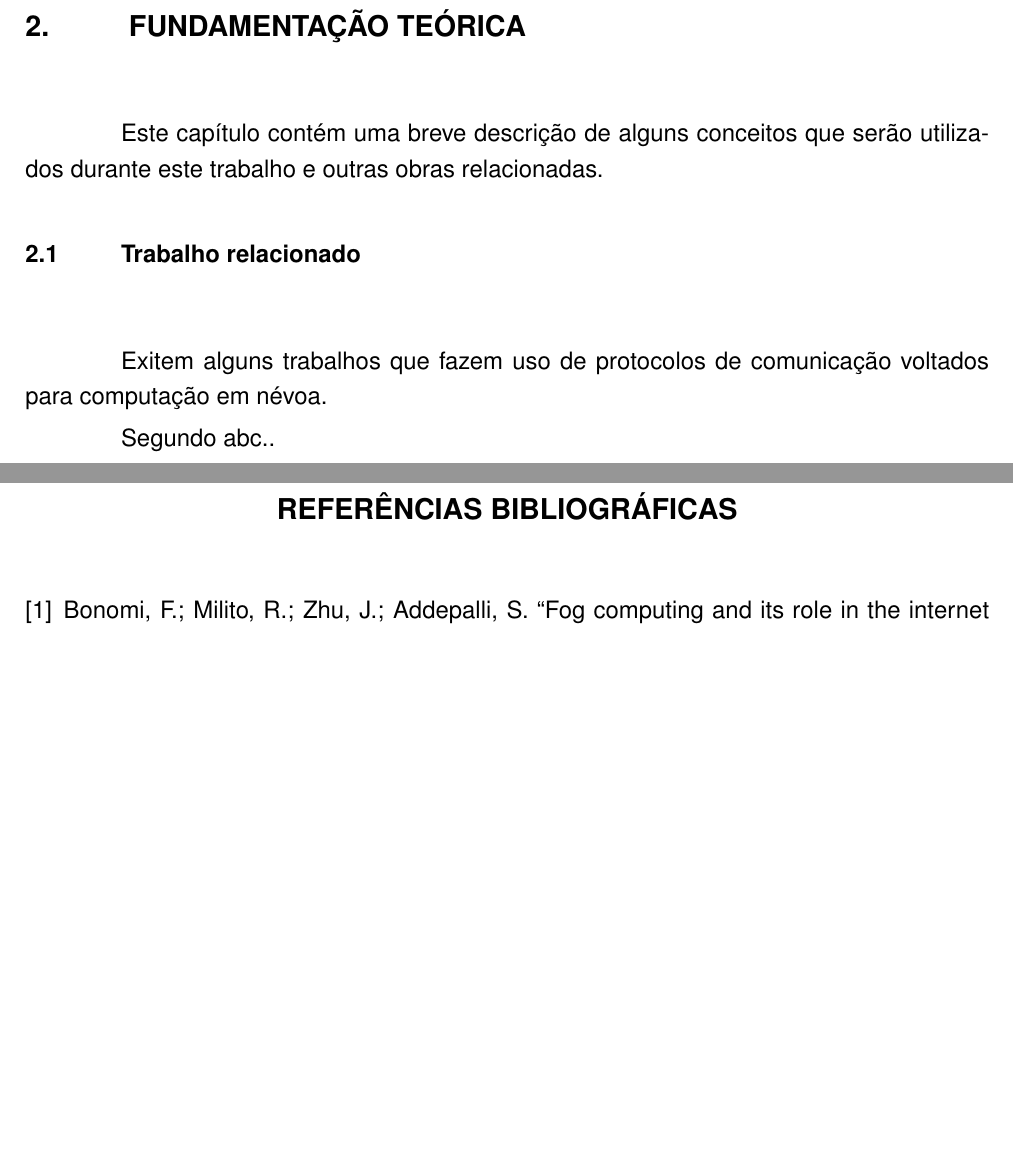
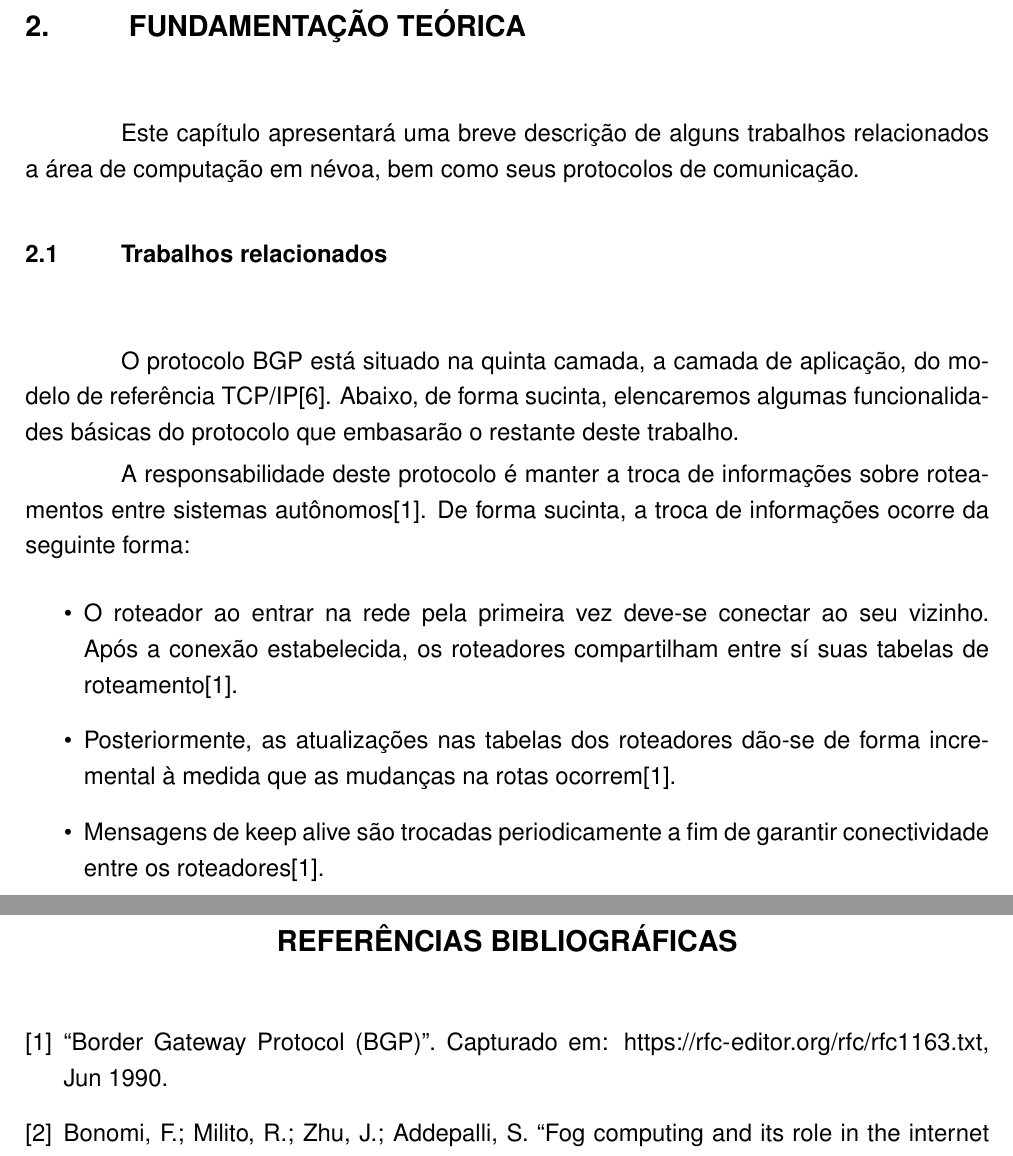
Before and after one commit to FelipeBrizola/tcc, a LaTeX thesis (main.tex, which reads cap2.tex): two parts of pages 12 and 18 of 18, joined at a grey line, cut so that both start at the same text, the shorter picture padded with empty space. Compiled offline with pdfLaTeX.

Commit message:
primeiro item da fundamentacao teorica: protocolo BGP

```diff
--- a/cap2.tex
+++ b/cap2.tex
@@ -1,14 +1,44 @@
 \chapter{\label{chap:chap2} Fundamentação Teórica}
 
-%- dedicar 1/3 de página (ou 1/2 página) a cada trabalho semelhante ao da tua proposta. Apresentar o que o trabalho faz, pontos positivos e limitações
-
-%- colocar uma tabela comparativa dos trabalhos, incluindo o teu (o que o teu pretende fazer)
+Este capítulo apresentará uma breve descrição de alguns trabalhos relacionados a área de computação em névoa, bem como seus protocolos de comunicação.
 
 
-Este capítulo contém uma breve descrição de alguns conceitos que serão utilizados durante este trabalho e outras obras relacionadas.
+\section{Trabalhos relacionados}
 
-\section{Trabalho relacionado}
 
-Exitem alguns trabalhos que fazem uso de protocolos de comunicação voltados para computação em névoa.
+O protocolo BGP está situado na quinta camada, a camada de aplicação, do modelo de referência TCP/IP\cite{tanenbaum2011redes}.
+Abaixo, de forma sucinta, elencaremos algumas funcionalidades básicas do protocolo que embasarão o restante deste trabalho.
 
-Segundo abc..
+A responsabilidade deste protocolo é manter a troca de informações sobre roteamentos entre sistemas autônomos\cite{rfc1163}.
+De forma sucinta, a troca de informações ocorre da seguinte forma:
+
+\begin{itemize}
+    \item O roteador ao entrar na rede pela primeira vez deve-se conectar ao seu vizinho. Após a conexão estabelecida, os roteadores compartilham entre sí suas tabelas de roteamento\cite{rfc1163}.
+    \item Posteriormente, as atualizações nas tabelas dos roteadores dão-se de forma incremental à medida que as mudanças na rotas ocorrem\cite{rfc1163}.
+    \item Mensagens de keep alive são trocadas periodicamente a fim de garantir conectividade entre os roteadores\cite{rfc1163}.
+\end{itemize}
+
+
+
+
+
+
+
+
+% Fog protocol nao é distribuido. assim as mensagens trocadas entre 2 pontos sempre passam por um ponto de controle central.
+% Esse ponto em comum analisa a mensagem e envia para o destino
+
+% Usam mensagem do tipo rest, query evento.
+
+
+
+% Em 2015, Spencer Lewson descreveu em sua tese de mestrado um protocolo capaz de realizar a comunicação entre nodes em uma névoa.
+% Esse protocolo
+
+% No que diz respeito a protocolo de comunicação
+
+% Spencer Lewson escreveu em sua tese de mestrado entitulada "Fog Protocol and FogKit: A JSON-Based Protocol and Framework for Communica- tion Between Bluetooth-Enabled Wearable Internet of Things Devices"
+
+% Podemos tomar como ponto de partida o a tese de mestrado de Spencer Lewson
+
+% Segundo abc..
```
Also changed, not shown: bibliography.bib (+15 -0 lines), fig1.pdf, main.bbl, main.pdf, 9 other files.
